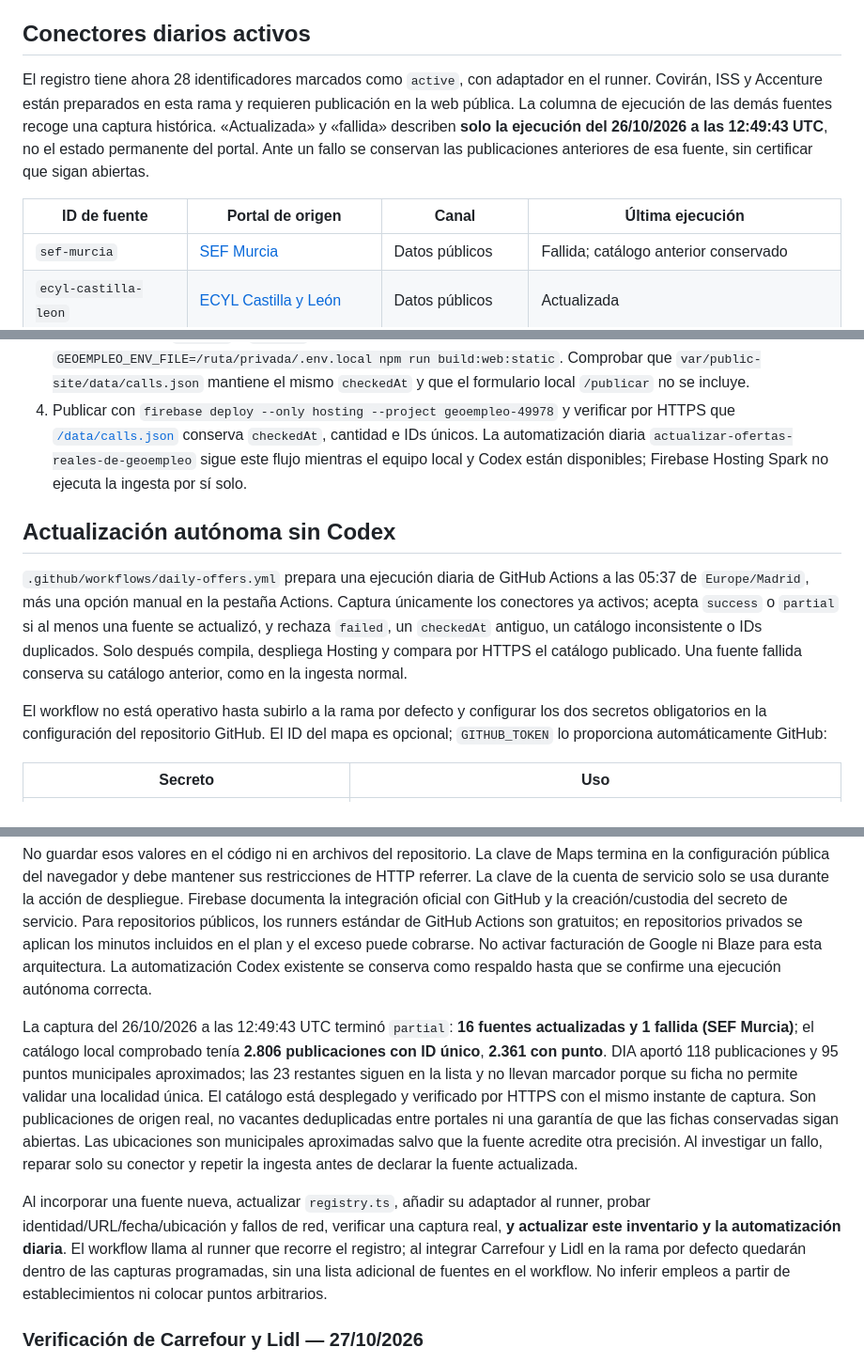
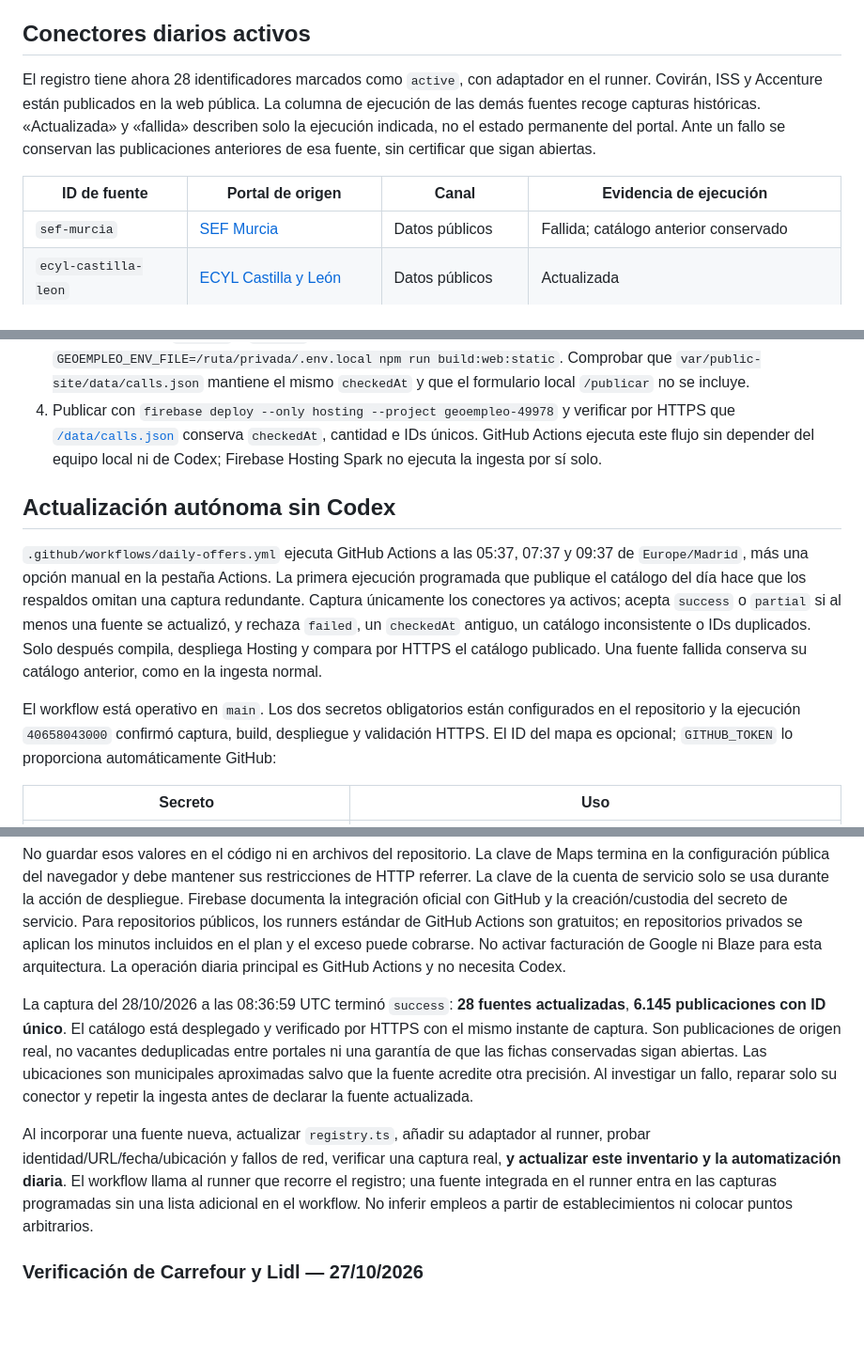
Before and after one commit to Rhon1990/GeoEmpleo, a Markdown page: docs/fuentes-de-ofertas.md, 3 parts joined by grey strips. Shown at 94% size. Rendered like a GitHub page; blank space fills up the shorter version.

Commit message:
Document published employer sources

```diff
--- a/docs/fuentes-de-ofertas.md
+++ b/docs/fuentes-de-ofertas.md
@@ -9,14 +9,13 @@ Esta página explica esas fuentes; por sí sola no activa ningún portal.
 ## Conectores diarios activos
 
 El registro tiene ahora 28 identificadores marcados como `active`, con adaptador
-en el runner. Covirán, ISS y Accenture están preparados en esta rama y requieren publicación en la web pública.
-La columna de ejecución de las demás fuentes recoge una captura histórica.
-«Actualizada» y «fallida» describen **solo la ejecución del
-26/10/2026 a las 12:49:43 UTC**, no el estado permanente del portal. Ante un
+en el runner. Covirán, ISS y Accenture están publicados en la web pública. La
+columna de ejecución de las demás fuentes recoge capturas históricas. «Actualizada»
+y «fallida» describen solo la ejecución indicada, no el estado permanente del portal. Ante un
 fallo se conservan las publicaciones anteriores de esa fuente, sin certificar
 que sigan abiertas.
 
-| ID de fuente | Portal de origen | Canal | Última ejecución |
+| ID de fuente | Portal de origen | Canal | Evidencia de ejecución |
 |---|---|---|---|
 | `sef-murcia` | [SEF Murcia](https://sefapps.carm.es/sefApps/rest/ofertas/ofertas) | Datos públicos | Fallida; catálogo anterior conservado |
 | `ecyl-castilla-leon` | [ECYL Castilla y León](https://analisis.datosabiertos.jcyl.es/api/explore/v2.1/catalog/datasets/ofertas-de-empleo/exports/json) | Datos públicos | Actualizada |
@@ -130,24 +130,25 @@ Desde el directorio de trabajo de `web-preview`:
 4. Publicar con `firebase deploy --only hosting --project geoempleo-49978` y
    verificar por HTTPS que
    [`/data/calls.json`](https://geoempleo-49978.web.app/data/calls.json)
-   conserva `checkedAt`, cantidad e IDs únicos. La automatización diaria
-   `actualizar-ofertas-reales-de-geoempleo` sigue este flujo mientras el equipo
-   local y Codex están disponibles; Firebase Hosting Spark no ejecuta la
-   ingesta por sí solo.
+   conserva `checkedAt`, cantidad e IDs únicos. GitHub Actions ejecuta este
+   flujo sin depender del equipo local ni de Codex; Firebase Hosting Spark no
+   ejecuta la ingesta por sí solo.
 
 ## Actualización autónoma sin Codex
 
-`.github/workflows/daily-offers.yml` prepara una ejecución diaria de GitHub
-Actions a las 05:37 de `Europe/Madrid`, más una opción manual en la pestaña
-Actions. Captura únicamente los conectores ya activos; acepta `success` o
+`.github/workflows/daily-offers.yml` ejecuta GitHub Actions a las 05:37, 07:37
+y 09:37 de `Europe/Madrid`, más una opción manual en la pestaña Actions. La
+primera ejecución programada que publique el catálogo del día hace que los
+respaldos omitan una captura redundante. Captura únicamente los conectores ya activos; acepta `success` o
 `partial` si al menos una fuente se actualizó, y rechaza `failed`, un `checkedAt`
 antiguo, un catálogo inconsistente o IDs duplicados. Solo después compila,
 despliega Hosting y compara por HTTPS el catálogo publicado. Una fuente fallida
 conserva su catálogo anterior, como en la ingesta normal.
 
-El workflow no está operativo hasta subirlo a la rama por defecto y configurar
-los dos secretos obligatorios en la configuración del repositorio GitHub. El
-ID del mapa es opcional; `GITHUB_TOKEN` lo proporciona automáticamente GitHub:
+El workflow está operativo en `main`. Los dos secretos obligatorios están
+configurados en el repositorio y la ejecución `40658043000` confirmó captura,
+build, despliegue y validación HTTPS. El ID del mapa es opcional;
+`GITHUB_TOKEN` lo proporciona automáticamente GitHub:
 
 | Secreto | Uso |
 |---|---|
@@ -162,17 +163,12 @@ durante la acción de despliegue. Firebase documenta la integración oficial
 con GitHub y la creación/custodia del secreto de servicio. Para repositorios
 públicos, los runners estándar de GitHub Actions son gratuitos; en repositorios
 privados se aplican los minutos incluidos en el plan y el exceso puede cobrarse.
-No activar facturación de Google ni Blaze para esta arquitectura. La
-automatización Codex existente se conserva como respaldo hasta que se confirme
-una ejecución autónoma correcta.
+No activar facturación de Google ni Blaze para esta arquitectura. La operación
+diaria principal es GitHub Actions y no necesita Codex.
 
-La captura del 26/10/2026 a las 12:49:43 UTC terminó `partial`: **16 fuentes
-actualizadas y 1 fallida (SEF Murcia)**; el catálogo local comprobado tenía
-**2.806 publicaciones con ID único**, **2.361 con punto**. DIA aportó 118
-publicaciones y 95 puntos municipales aproximados; las 23 restantes siguen en
-la lista y no llevan marcador porque su ficha no permite validar una localidad
-única. El catálogo está desplegado y verificado por HTTPS con el mismo instante
-de captura. Son publicaciones de origen real, no vacantes
+La captura del 28/10/2026 a las 08:36:59 UTC terminó `success`: **28 fuentes
+actualizadas**, **6.145 publicaciones con ID único**. El catálogo está desplegado
+y verificado por HTTPS con el mismo instante de captura. Son publicaciones de origen real, no vacantes
 deduplicadas entre portales ni una garantía de que las fichas conservadas sigan
 abiertas. Las ubicaciones son municipales aproximadas salvo que la fuente
 acredite otra precisión. Al investigar un fallo, reparar solo su conector y
@@ -181,9 +177,8 @@ repetir la ingesta antes de declarar la fuente actualizada.
 Al incorporar una fuente nueva, actualizar `registry.ts`, añadir su adaptador al
 runner, probar identidad/URL/fecha/ubicación y fallos de red, verificar una
 captura real, **y actualizar este inventario y la automatización diaria**. El
-workflow llama al runner que recorre el registro; al integrar Carrefour y Lidl
-en la rama por defecto quedarán dentro de las capturas programadas, sin una
-lista adicional de fuentes en el workflow. No inferir empleos a partir de
+workflow llama al runner que recorre el registro; una fuente integrada en el
+runner entra en las capturas programadas sin una lista adicional en el workflow. No inferir empleos a partir de
 establecimientos ni colocar puntos arbitrarios.
 
 ### Verificación de Carrefour y Lidl — 27/10/2026
```
Also changed, not shown: other parts of docs/fuentes-de-ofertas.md (+6 -5 lines), docs/project-context.md (+3 -3 lines).
